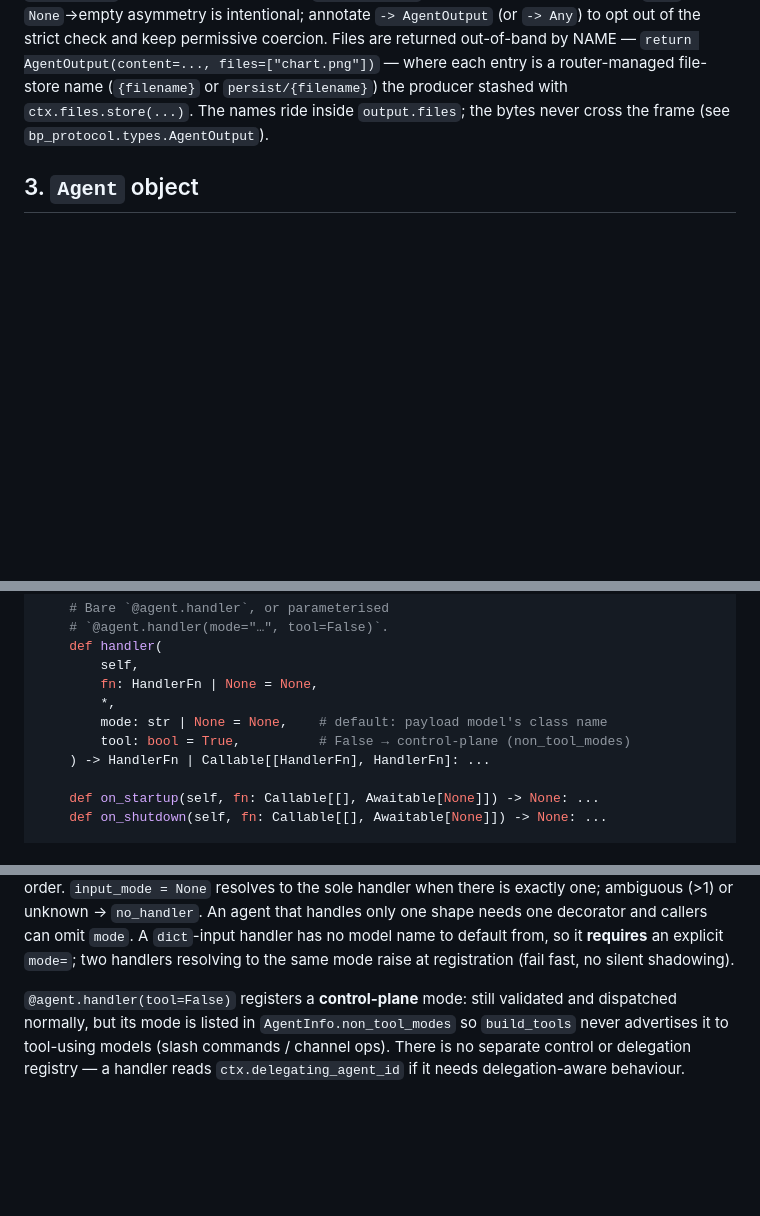
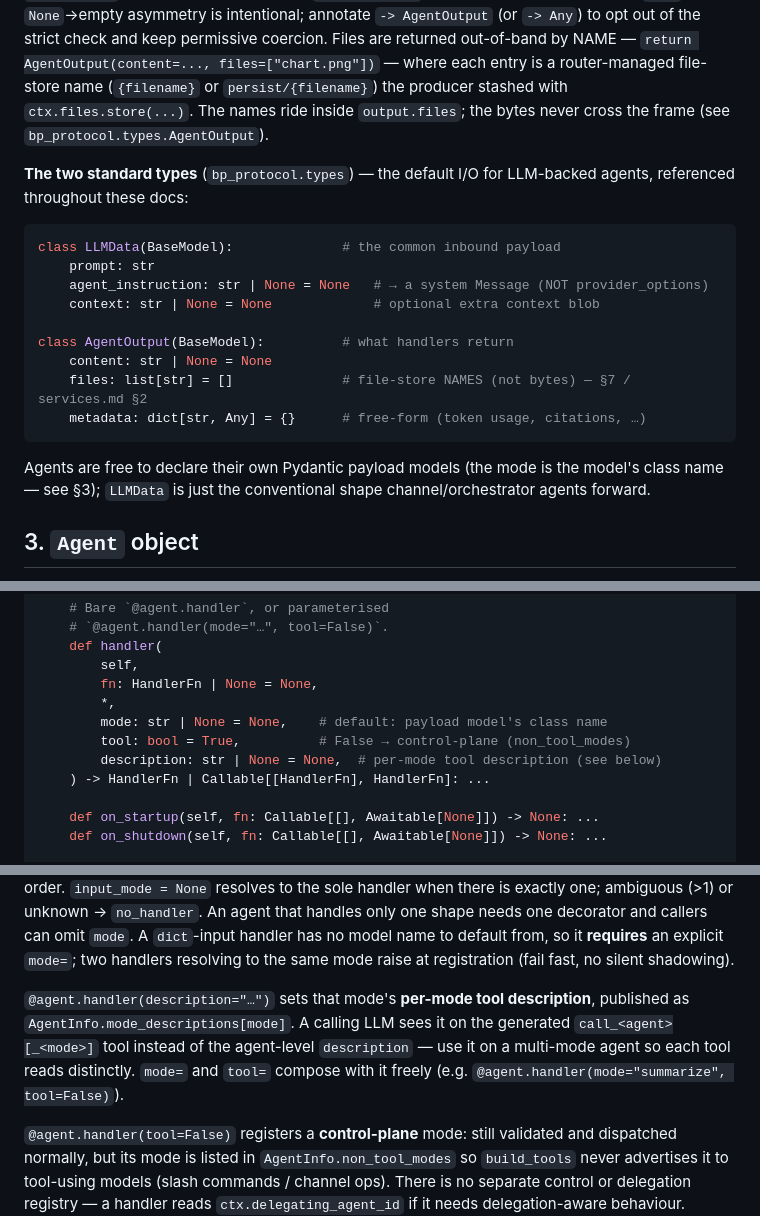
Before and after one commit to SJK-py/backplaned-agents, a Markdown page: docs/sdk/core.md, 3 parts joined by grey strips. Rendered like a GitHub page; blank space fills up the shorter version.

````diff
--- a/docs/sdk/core.md
+++ b/docs/sdk/core.md
@@ -93,6 +93,25 @@ a router-managed file-store name (`{filename}` or
 `ctx.files.store(...)`. The names ride inside `output.files`; the
 bytes never cross the frame (see `bp_protocol.types.AgentOutput`).
 
+**The two standard types** (`bp_protocol.types`) — the default I/O for
+LLM-backed agents, referenced throughout these docs:
+
+```python
+class LLMData(BaseModel):              # the common inbound payload
+    prompt: str
+    agent_instruction: str | None = None   # → a system Message (NOT provider_options)
+    context: str | None = None             # optional extra context blob
+
+class AgentOutput(BaseModel):          # what handlers return
+    content: str | None = None
+    files: list[str] = []              # file-store NAMES (not bytes) — §7 / services.md §2
+    metadata: dict[str, Any] = {}      # free-form (token usage, citations, …)
+```
+
+Agents are free to declare their own Pydantic payload models (the
+mode is the model's class name — see §3); `LLMData` is just the
+conventional shape channel/orchestrator agents forward.
+
 ## 3. `Agent` object
 
 The top-level entry point. One per process for external agents; one
@@ -116,6 +135,7 @@ class Agent:
         *,
         mode: str | None = None,    # default: payload model's class name
         tool: bool = True,          # False → control-plane (non_tool_modes)
+        description: str | None = None,  # per-mode tool description (see below)
     ) -> HandlerFn | Callable[[HandlerFn], HandlerFn]: ...
 
     def on_startup(self, fn: Callable[[], Awaitable[None]]) -> None: ...
@@ -166,6 +186,13 @@ that handles only one shape needs one decorator and callers can omit
 `mode`. A `dict`-input handler has no model name to default from, so
 it **requires** an explicit `mode=`; two handlers resolving to the
 same mode raise at registration (fail fast, no silent shadowing).
+
+`@agent.handler(description="…")` sets that mode's **per-mode tool
+description**, published as `AgentInfo.mode_descriptions[mode]`. A
+calling LLM sees it on the generated `call_<agent>[_<mode>]` tool
+instead of the agent-level `description` — use it on a multi-mode
+agent so each tool reads distinctly. `mode=` and `tool=` compose with
+it freely (e.g. `@agent.handler(mode="summarize", tool=False)`).
 
 `@agent.handler(tool=False)` registers a **control-plane** mode:
 still validated and dispatched normally, but its mode is listed in
````
Also changed, not shown: docs/sdk/services.md (+44 -2 lines).
